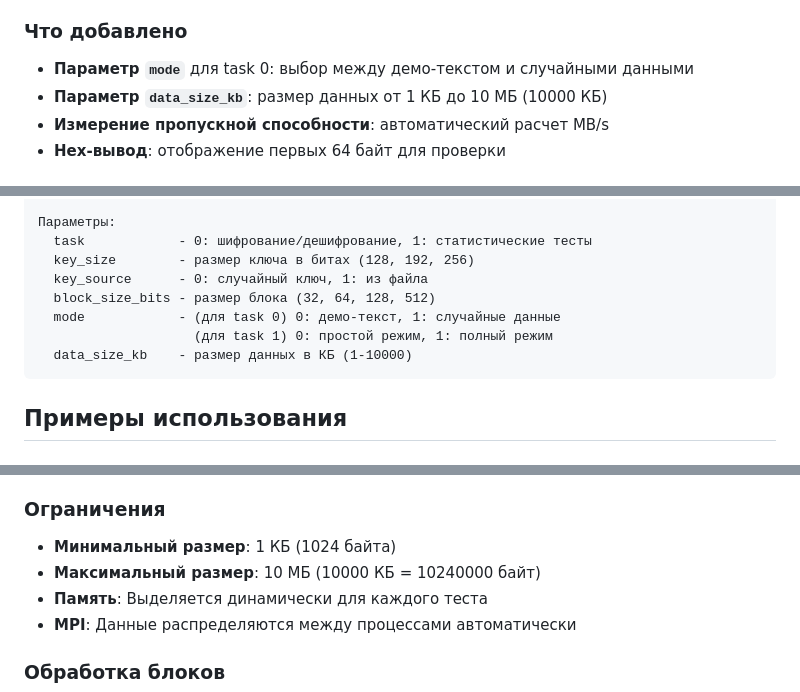
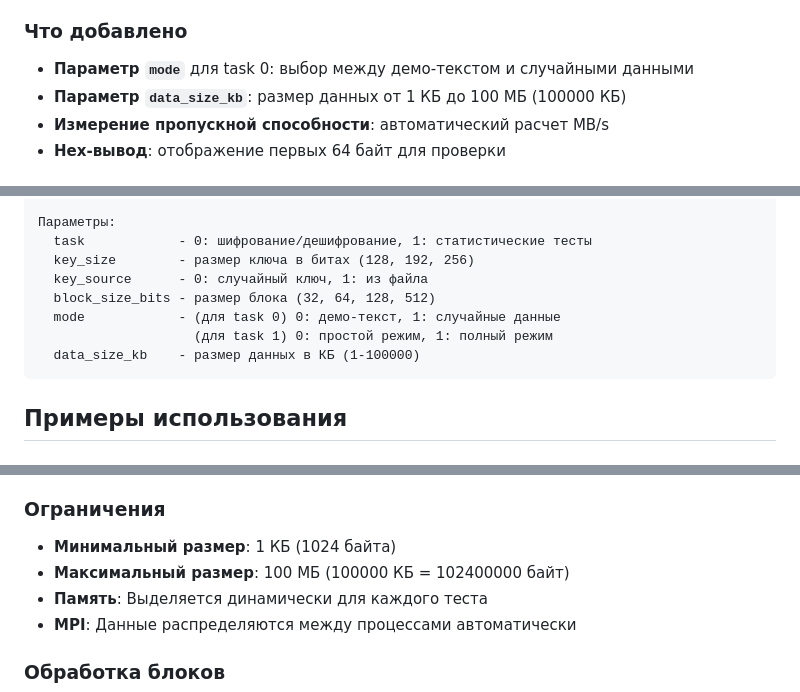
Before and after one commit to elenanea/WBC, a Markdown page: DATA_SIZE_SELECTION_FEATURE.md, 3 parts joined by grey strips. GitHub-like rendering.

````diff
--- a/DATA_SIZE_SELECTION_FEATURE.md
+++ b/DATA_SIZE_SELECTION_FEATURE.md
@@ -7,7 +7,7 @@
 ### Что добавлено
 
 - **Параметр `mode`** для task 0: выбор между демо-текстом и случайными данными
-- **Параметр `data_size_kb`**: размер данных от 1 КБ до 10 МБ (10000 КБ)
+- **Параметр `data_size_kb`**: размер данных от 1 КБ до 100 МБ (100000 КБ)
 - **Измерение пропускной способности**: автоматический расчет MB/s
 - **Hex-вывод**: отображение первых 64 байт для проверки
 
@@ -23,7 +23,7 @@
   block_size_bits - размер блока (32, 64, 128, 512)
   mode            - (для task 0) 0: демо-текст, 1: случайные данные
                     (для task 1) 0: простой режим, 1: полный режим
-  data_size_kb    - размер данных в КБ (1-10000)
+  data_size_kb    - размер данных в КБ (1-100000)
 ```
 
 ## Примеры использования
@@ -185,7 +185,7 @@ mpirun -n 16 ./wbc1_original_parallel 0 256 0 128 1 10000
 ### Ограничения
 
 - **Минимальный размер**: 1 КБ (1024 байта)
-- **Максимальный размер**: 10 МБ (10000 КБ = 10240000 байт)
+- **Максимальный размер**: 100 МБ (100000 КБ = 102400000 байт)
 - **Память**: Выделяется динамически для каждого теста
 - **MPI**: Данные распределяются между процессами автоматически
 
````
Also changed, not shown: WBC1_ORIGINAL_README.md (+1 -1 lines).
